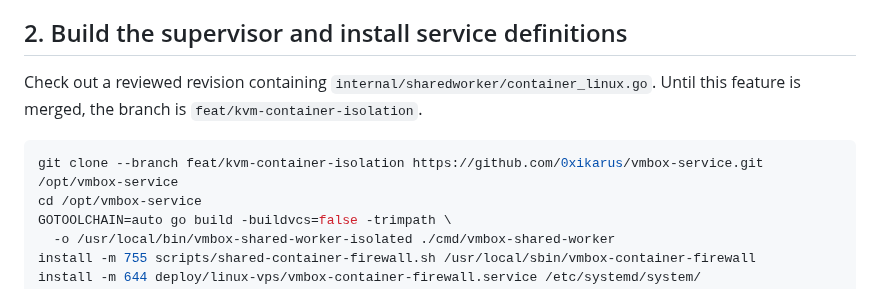
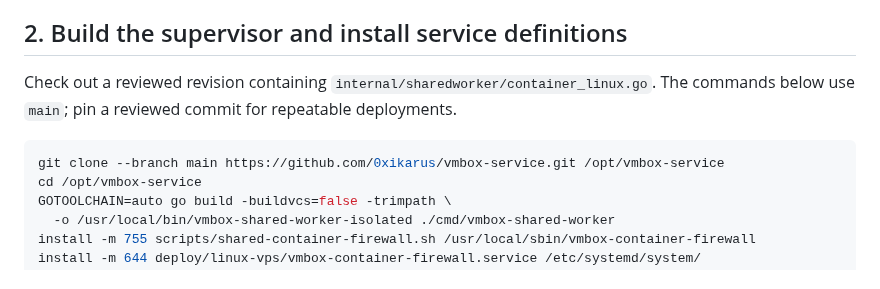
Before and after one commit to 0xikarus/vbox, a Markdown page: docs/LINUX-VPS-SETUP.md, the part around the change. GitHub-like rendering.

Commit message:
docs: use main for merged VPS setup instructions

````diff
--- a/docs/LINUX-VPS-SETUP.md
+++ b/docs/LINUX-VPS-SETUP.md
@@ -56,10 +56,10 @@ Do not mount that socket into an agent container.
 ## 2. Build the supervisor and install service definitions
 
 Check out a reviewed revision containing `internal/sharedworker/container_linux.go`.
-Until this feature is merged, the branch is `feat/kvm-container-isolation`.
+The commands below use `main`; pin a reviewed commit for repeatable deployments.
 
 ```sh
-git clone --branch feat/kvm-container-isolation https://github.com/0xikarus/vmbox-service.git /opt/vmbox-service
+git clone --branch main https://github.com/0xikarus/vmbox-service.git /opt/vmbox-service
 cd /opt/vmbox-service
 GOTOOLCHAIN=auto go build -buildvcs=false -trimpath \
   -o /usr/local/bin/vmbox-shared-worker-isolated ./cmd/vmbox-shared-worker
````
